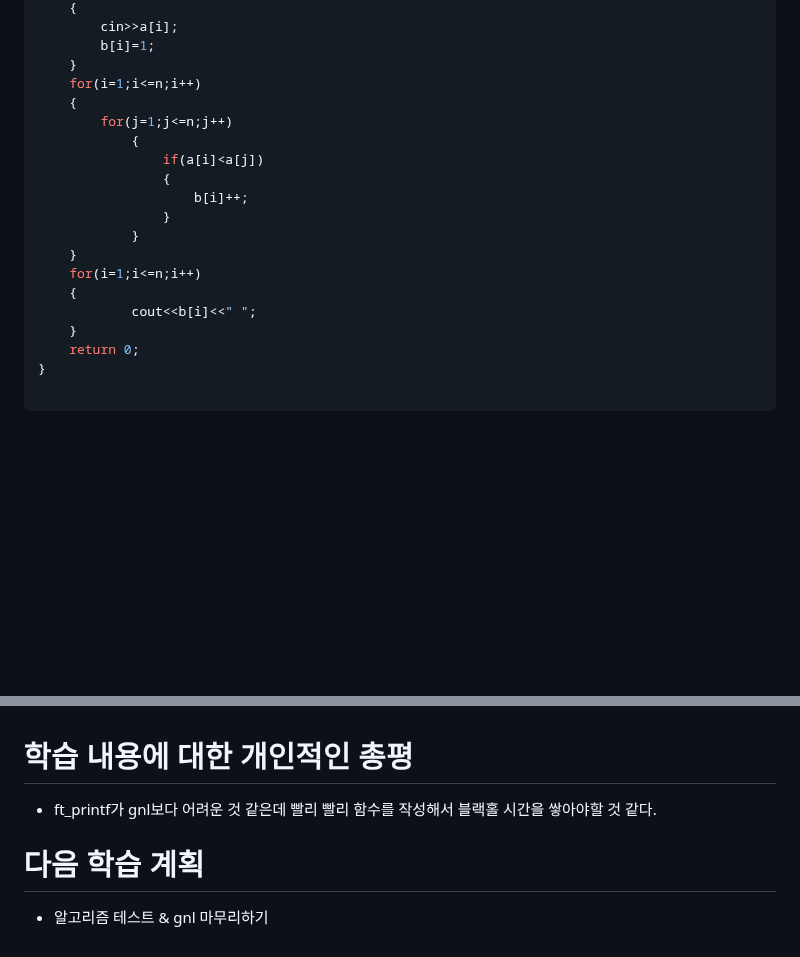
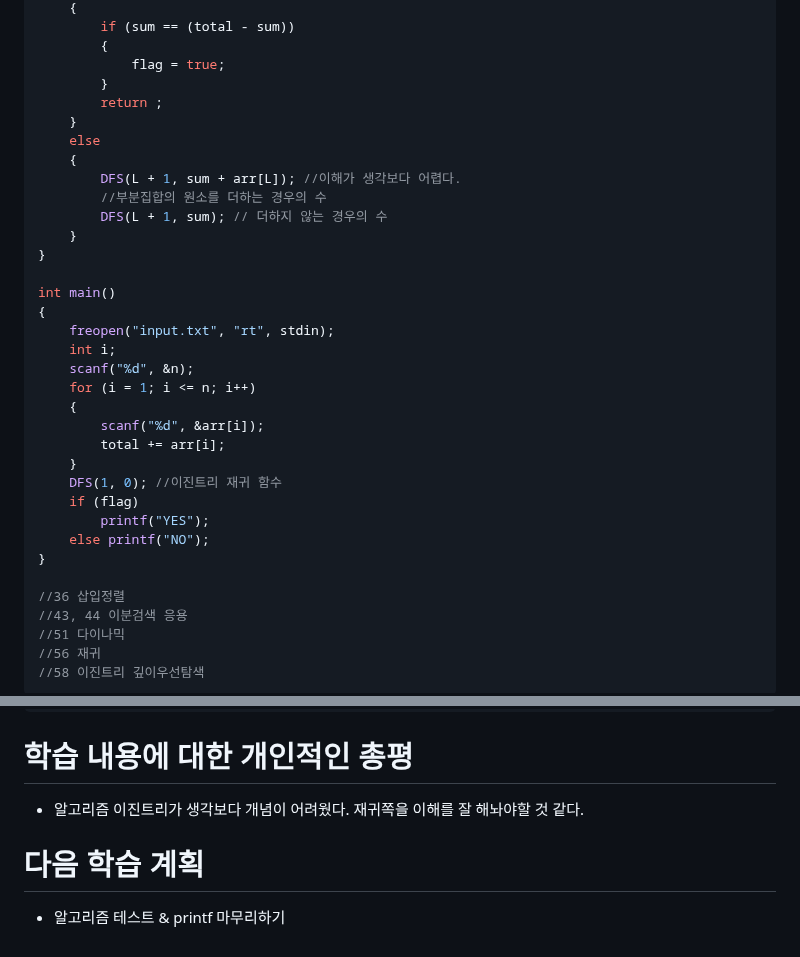
Before and after one commit to minsoftk/TIL, a Markdown page: MyTextWork/report양식.md, 2 parts joined by grey strips. Drawn GitHub-style; blank space fills up the shorter version.

````diff
--- a/MyTextWork/report양식.md
+++ b/MyTextWork/report양식.md
@@ -97,24 +99,39 @@ int main(){
 	{
-		cin>>a[i];
-		b[i]=1;
+		if (sum == (total - sum))
+		{
+			flag = true;
+		}
+		return ;
 	}
-	for(i=1;i<=n;i++)
+	else
 	{
-		for(j=1;j<=n;j++)
-			{
-				if(a[i]<a[j])
-				{
-					b[i]++;
-				}
-			}
+		DFS(L + 1, sum + arr[L]); //이해가 생각보다 어렵다.
+		//부분집합의 원소를 더하는 경우의 수
+		DFS(L + 1, sum); // 더하지 않는 경우의 수
 	}
-	for(i=1;i<=n;i++)
-	{
-			cout<<b[i]<<" ";
-	}
-	return 0;
 }
 
+int main()
+{
+	freopen("input.txt", "rt", stdin);
+	int i;
+	scanf("%d", &n);
+	for (i = 1; i <= n; i++)
+	{
+		scanf("%d", &arr[i]);
+		total += arr[i];
+	}
+	DFS(1, 0); //이진트리 재귀 함수
+	if (flag)
+		printf("YES");
+	else printf("NO");
+}
+
+//36 삽입정렬
+//43, 44 이분검색 응용
+//51 다이나믹
+//56 재귀
+//58 이진트리 깊이우선탐색
 ```
 
 
@@ -123,10 +138,10 @@ int main(){
 
 # 학습 내용에 대한 개인적인 총평
 
-* ft_printf가 gnl보다 어려운 것 같은데 빨리 빨리 함수를 작성해서 블랙홀 시간을 쌓아야할 것 같다.
+* 알고리즘 이진트리가 생각보다 개념이 어려웠다. 재귀쪽을 이해를 잘 해놔야할 것 같다.
 
 
 
 # 다음 학습 계획
 
-* 알고리즘 테스트 & gnl 마무리하기
+* 알고리즘 테스트 & printf 마무리하기
````
Also changed, not shown: other parts of MyTextWork/report양식.md (+52 -52 lines), SQL/1-1 테이블,레코드,컬럼 개념.md (renamed from DataBase/1-1 테이블,레코드,컬럼 개념.md), SQL/1-2 SQL 기초.md (renamed from DataBase/1-2 SQL 기초.md), SQL/1-3 INSERT.md (renamed from DataBase/1-3 INSERT.md), SQL/README.md (renamed from DataBase/README.md), SQL/image/DQL.png (renamed from DataBase/image/DQL.png), SQL/image/table.jpg (renamed from DataBase/image/table.jpg), SQL/image/table.png (renamed from DataBase/image/table.png).
